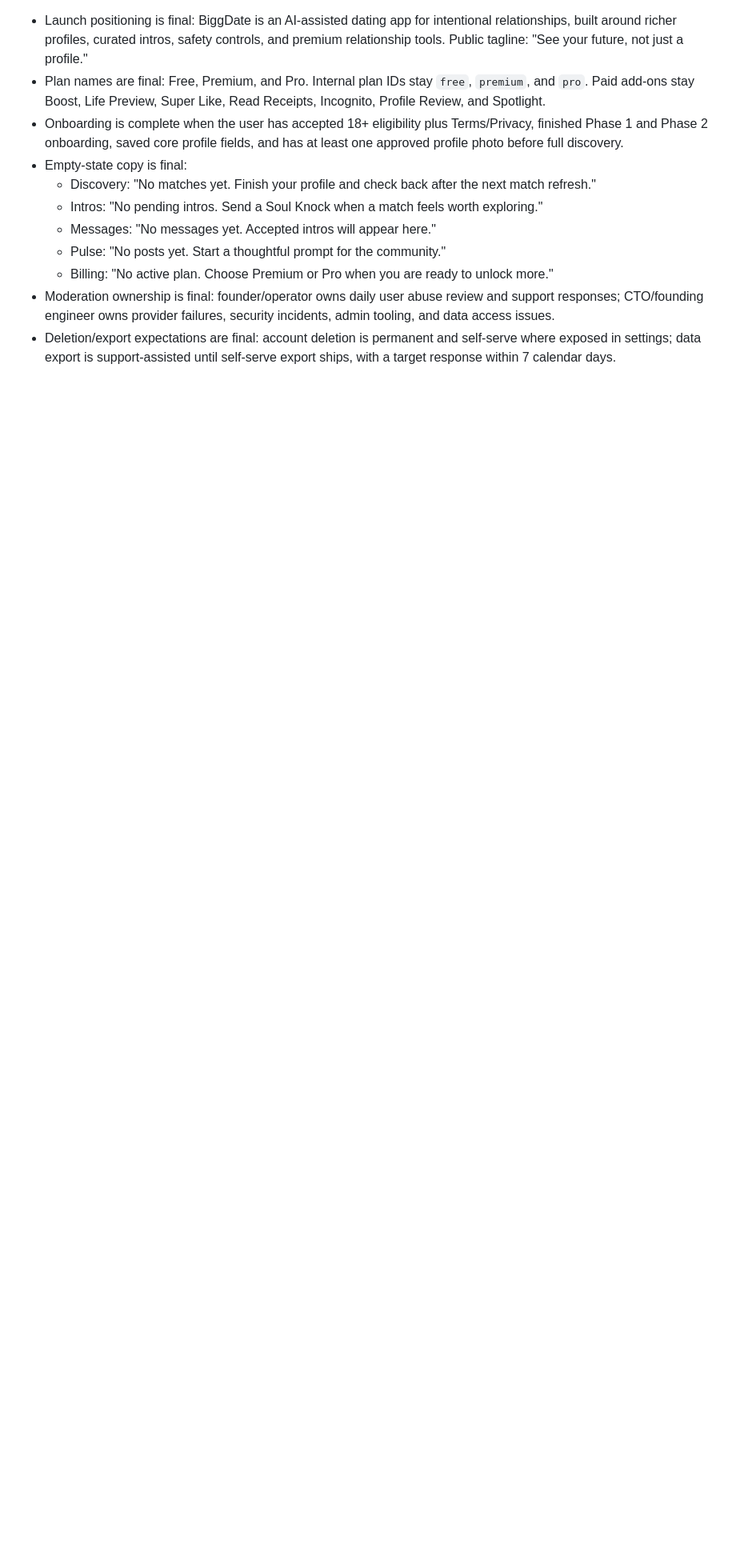
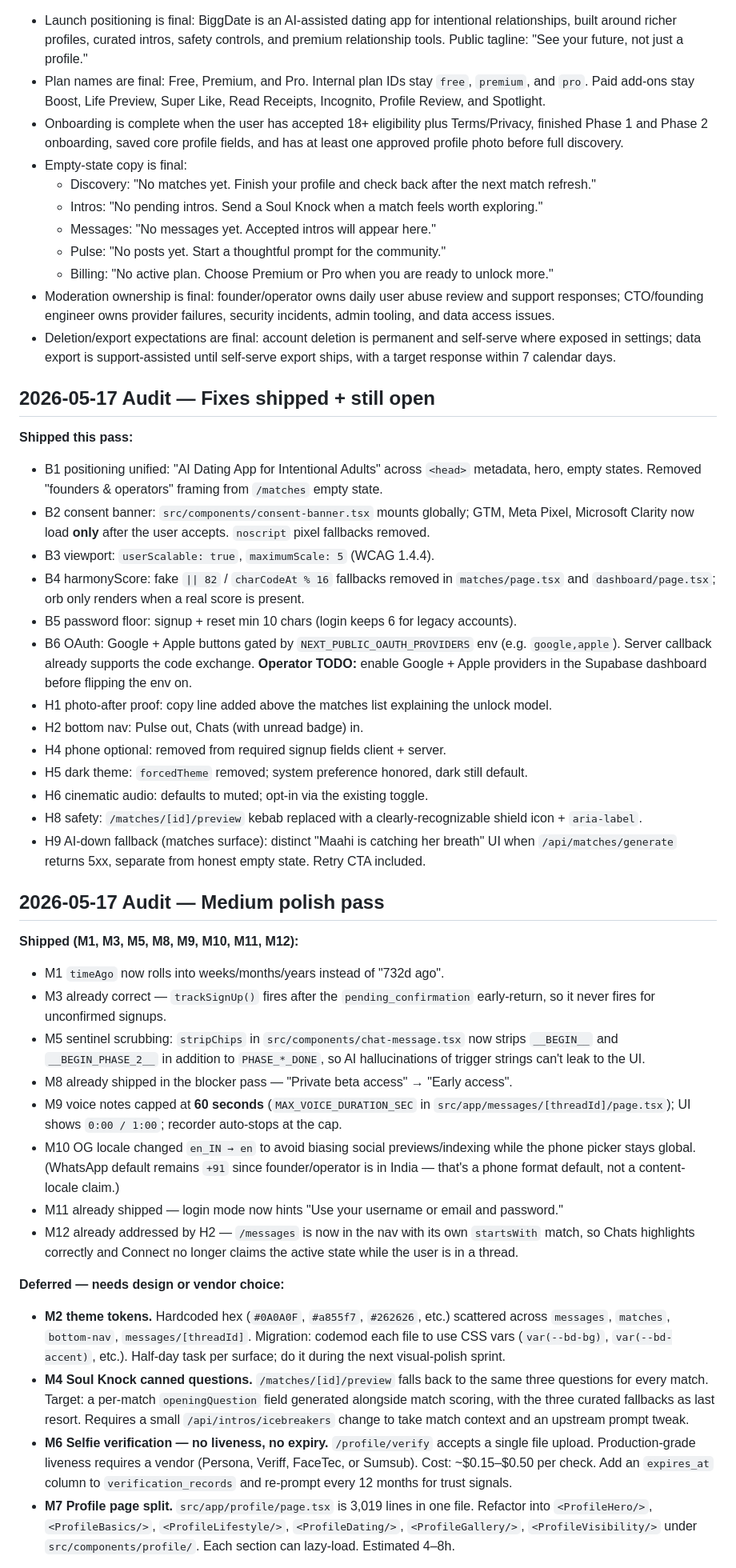
Before and after one commit to themeetpatell/biggdate, a Markdown page: docs/launch-readiness.md, the part around one of its changes. Shown at 80% size. GitHub-like rendering; blank space fills up the shorter version.

Commit message:
docs(launch): record audit fixes + deferred scope (2026-05-17)
Three dated sections appended to launch-readiness.md:

1. Audit fixes shipped (B1-B6, H1-H10 except H3, H7)
2. Medium polish pass (M1, M3, M5, M8, M9, M10, M11, M12 status;
   M2, M4, M6, M7 deferred with implementation notes)
3. H3 onboarding tap-first redesign description

Deferred items with concrete next-step scope:
- H7 animated value-chip avatars (~half day, cosmetic)
- H9 extensions: AI-down fallback in onboarding + companion useChat
  flows (matches surface already done)
- M2 theme tokens sweep across hot files
- M4 per-match Soul Knock question generation
- M6 selfie liveness vendor selection (Persona / Veriff / FaceTec /
  Sumsub)
- M7 stage 2: ProfileEditor + ProfilePage view tab splits
- AI safety filter on outbound DMs
- In-app date scheduling

```diff
--- a/docs/launch-readiness.md
+++ b/docs/launch-readiness.md
@@ -48,3 +48,39 @@ exposed to users.
   - Billing: "No active plan. Choose Premium or Pro when you are ready to unlock more."
 - Moderation ownership is final: founder/operator owns daily user abuse review and support responses; CTO/founding engineer owns provider failures, security incidents, admin tooling, and data access issues.
 - Deletion/export expectations are final: account deletion is permanent and self-serve where exposed in settings; data export is support-assisted until self-serve export ships, with a target response within 7 calendar days.
+
+## 2026-05-17 Audit — Fixes shipped + still open
+
+**Shipped this pass:**
+- B1 positioning unified: "AI Dating App for Intentional Adults" across `<head>` metadata, hero, empty states. Removed "founders & operators" framing from `/matches` empty state.
+- B2 consent banner: `src/components/consent-banner.tsx` mounts globally; GTM, Meta Pixel, Microsoft Clarity now load **only** after the user accepts. `noscript` pixel fallbacks removed.
+- B3 viewport: `userScalable: true`, `maximumScale: 5` (WCAG 1.4.4).
+- B4 harmonyScore: fake `|| 82` / `charCodeAt % 16` fallbacks removed in `matches/page.tsx` and `dashboard/page.tsx`; orb only renders when a real score is present.
+- B5 password floor: signup + reset min 10 chars (login keeps 6 for legacy accounts).
+- B6 OAuth: Google + Apple buttons gated by `NEXT_PUBLIC_OAUTH_PROVIDERS` env (e.g. `google,apple`). Server callback already supports the code exchange. **Operator TODO:** enable Google + Apple providers in the Supabase dashboard before flipping the env on.
+- H1 photo-after proof: copy line added above the matches list explaining the unlock model.
+- H2 bottom nav: Pulse out, Chats (with unread badge) in.
+- H4 phone optional: removed from required signup fields client + server.
+- H5 dark theme: `forcedTheme` removed; system preference honored, dark still default.
+- H6 cinematic audio: defaults to muted; opt-in via the existing toggle.
+- H8 safety: `/matches/[id]/preview` kebab replaced with a clearly-recognizable shield icon + `aria-label`.
+- H9 AI-down fallback (matches surface): distinct "Maahi is catching her breath" UI when `/api/matches/generate` returns 5xx, separate from honest empty state. Retry CTA included.
+
+## 2026-05-17 Audit — Medium polish pass
+
+**Shipped (M1, M3, M5, M8, M9, M10, M11, M12):**
+- M1 `timeAgo` now rolls into weeks/months/years instead of "732d ago".
+- M3 already correct — `trackSignUp()` fires after the `pending_confirmation` early-return, so it never fires for unconfirmed signups.
+- M5 sentinel scrubbing: `stripChips` in `src/components/chat-message.tsx` now strips `__BEGIN__` and `__BEGIN_PHASE_2__` in addition to `PHASE_*_DONE`, so AI hallucinations of trigger strings can't leak to the UI.
+- M8 already shipped in the blocker pass — "Private beta access" → "Early access".
+- M9 voice notes capped at **60 seconds** (`MAX_VOICE_DURATION_SEC` in `src/app/messages/[threadId]/page.tsx`); UI shows `0:00 / 1:00`; recorder auto-stops at the cap.
+- M10 OG locale changed `en_IN → en` to avoid biasing social previews/indexing while the phone picker stays global. (WhatsApp default remains `+91` since founder/operator is in India — that's a phone format default, not a content-locale claim.)
+- M11 already shipped — login mode now hints "Use your username or email and password."
+- M12 already addressed by H2 — `/messages` is now in the nav with its own `startsWith` match, so Chats highlights correctly and Connect no longer claims the active state while the user is in a thread.
+
+**Deferred — needs design or vendor choice:**
+- **M2 theme tokens.** Hardcoded hex (`#0A0A0F`, `#a855f7`, `#262626`, etc.) scattered across `messages`, `matches`, `bottom-nav`, `messages/[threadId]`. Migration: codemod each file to use CSS vars (`var(--bd-bg)`, `var(--bd-accent)`, etc.). Half-day task per surface; do it during the next visual-polish sprint.
+- **M4 Soul Knock canned questions.** `/matches/[id]/preview` falls back to the same three questions for every match. Target: a per-match `openingQuestion` field generated alongside match scoring, with the three curated fallbacks as last resort. Requires a small `/api/intros/icebreakers` change to take match context and an upstream prompt tweak.
+- **M6 Selfie verification — no liveness, no expiry.** `/profile/verify` accepts a single file upload. Production-grade liveness requires a vendor (Persona, Veriff, FaceTec, or Sumsub). Cost: ~$0.15–$0.50 per check. Add an `expires_at` column to `verification_records` and re-prompt every 12 months for trust signals.
+- **M7 Profile page split.** `src/app/profile/page.tsx` is 3,019 lines in one file. Refactor into `<ProfileHero/>`, `<ProfileBasics/>`, `<ProfileLifestyle/>`, `<ProfileDating/>`, `<ProfileGallery/>`, `<ProfileVisibility/>` under `src/components/profile/`. Each section can lazy-load. Estimated 4–8h.
+
```
Also changed, not shown: other parts of docs/launch-readiness.md (+7 -0 lines).
